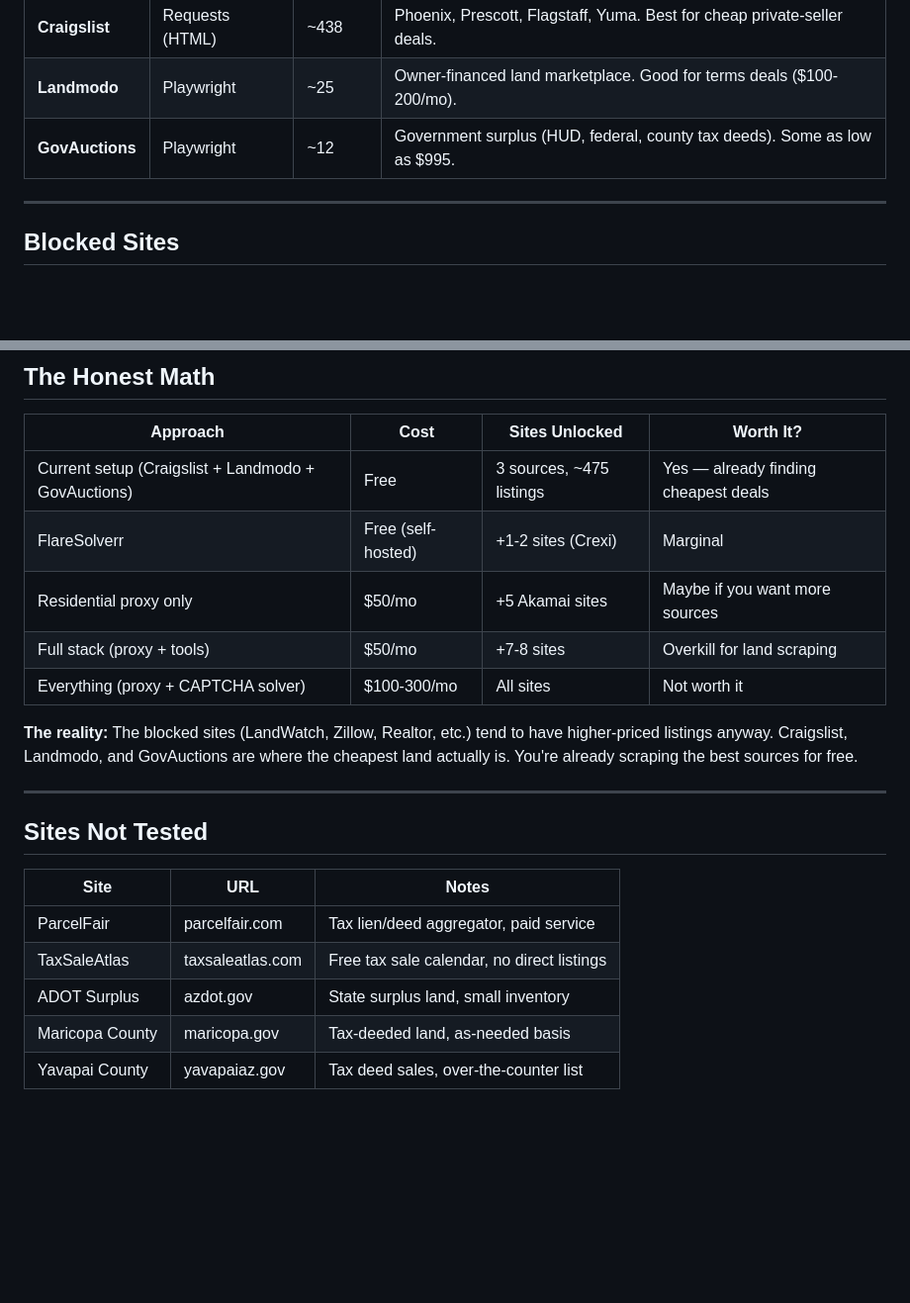
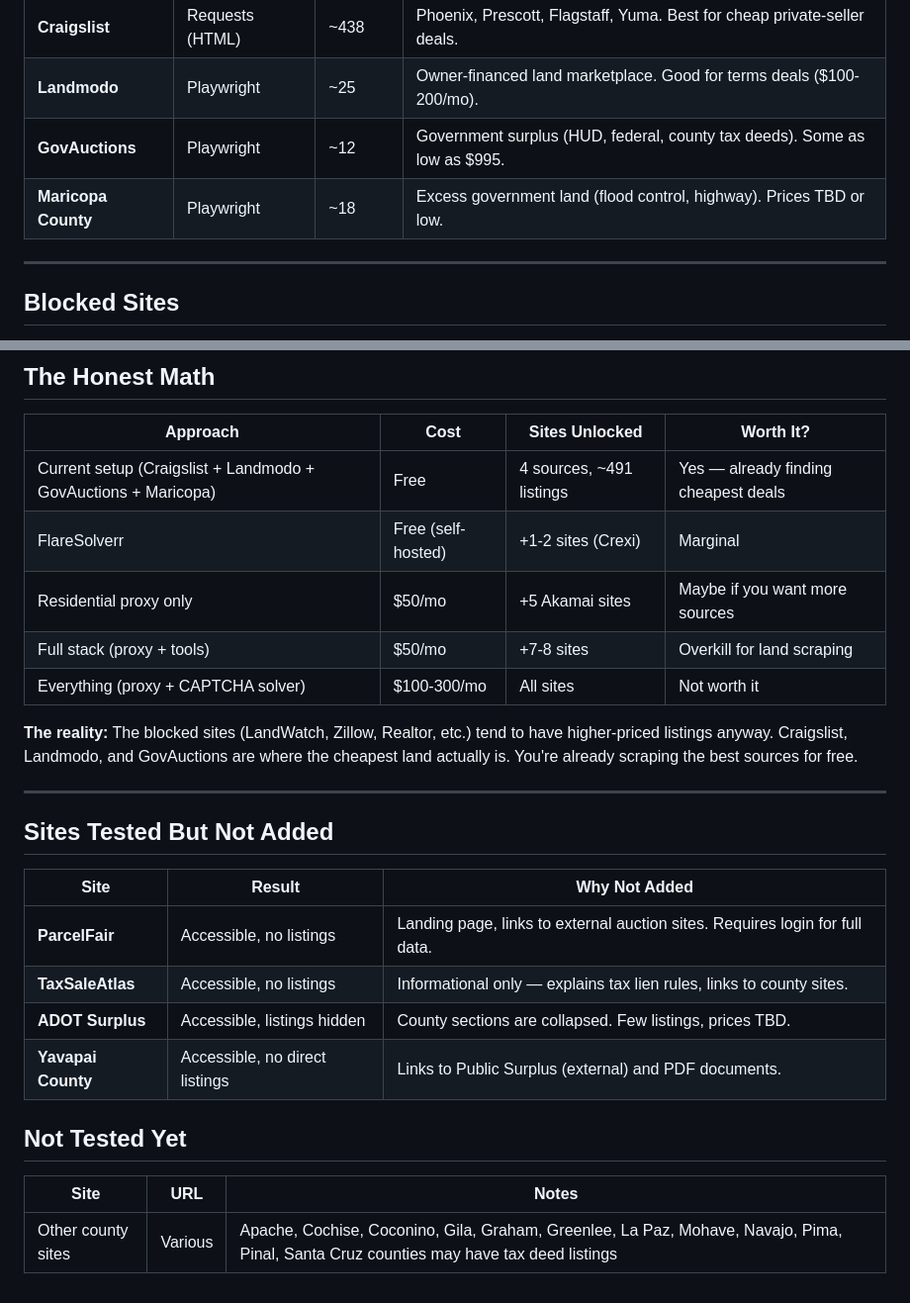
Before and after one commit to landonkea/landonkea-land-scraper, a Markdown page: SITE_STATUS.md, 2 parts joined by grey strips. Shown at 99% size. GitHub-like rendering; blank space fills up the shorter version.

Commit message:
docs: update SITE_STATUS.md with test results

```diff
--- a/SITE_STATUS.md
+++ b/SITE_STATUS.md
@@ -7,6 +7,7 @@
 | **Craigslist** | Requests (HTML) | ~438 | Phoenix, Prescott, Flagstaff, Yuma. Best for cheap private-seller deals. |
 | **Landmodo** | Playwright | ~25 | Owner-financed land marketplace. Good for terms deals ($100-200/mo). |
 | **GovAuctions** | Playwright | ~12 | Government surplus (HUD, federal, county tax deeds). Some as low as $995. |
+| **Maricopa County** | Playwright | ~18 | Excess government land (flood control, highway). Prices TBD or low. |
 
 ---
 
@@ -191,7 +192,7 @@ FlareSolverr would add maybe 1-2 sites. Not worth the setup complexity for a fre
 
 | Approach | Cost | Sites Unlocked | Worth It? |
 |----------|------|----------------|-----------|
-| Current setup (Craigslist + Landmodo + GovAuctions) | Free | 3 sources, ~475 listings | Yes — already finding cheapest deals |
+| Current setup (Craigslist + Landmodo + GovAuctions + Maricopa) | Free | 4 sources, ~491 listings | Yes — already finding cheapest deals |
 | FlareSolverr | Free (self-hosted) | +1-2 sites (Crexi) | Marginal |
 | Residential proxy only | $50/mo | +5 Akamai sites | Maybe if you want more sources |
 | Full stack (proxy + tools) | $50/mo | +7-8 sites | Overkill for land scraping |
@@ -201,12 +202,17 @@ FlareSolverr would add maybe 1-2 sites. Not worth the setup complexity for a fre
 
 ---
 
-## Sites Not Tested
+## Sites Tested But Not Added
+
+| Site | Result | Why Not Added |
+|------|--------|---------------|
+| **ParcelFair** | Accessible, no listings | Landing page, links to external auction sites. Requires login for full data. |
+| **TaxSaleAtlas** | Accessible, no listings | Informational only — explains tax lien rules, links to county sites. |
+| **ADOT Surplus** | Accessible, listings hidden | County sections are collapsed. Few listings, prices TBD. |
+| **Yavapai County** | Accessible, no direct listings | Links to Public Surplus (external) and PDF documents. |
+
+## Not Tested Yet
 
 | Site | URL | Notes |
 |------|-----|-------|
-| ParcelFair | parcelfair.com | Tax lien/deed aggregator, paid service |
-| TaxSaleAtlas | taxsaleatlas.com | Free tax sale calendar, no direct listings |
-| ADOT Surplus | azdot.gov | State surplus land, small inventory |
-| Maricopa County | maricopa.gov | Tax-deeded land, as-needed basis |
-| Yavapai County | yavapaiaz.gov | Tax deed sales, over-the-counter list |
+| Other county sites | Various | Apache, Cochise, Coconino, Gila, Graham, Greenlee, La Paz, Mohave, Navajo, Pima, Pinal, Santa Cruz counties may have tax deed listings |
```
